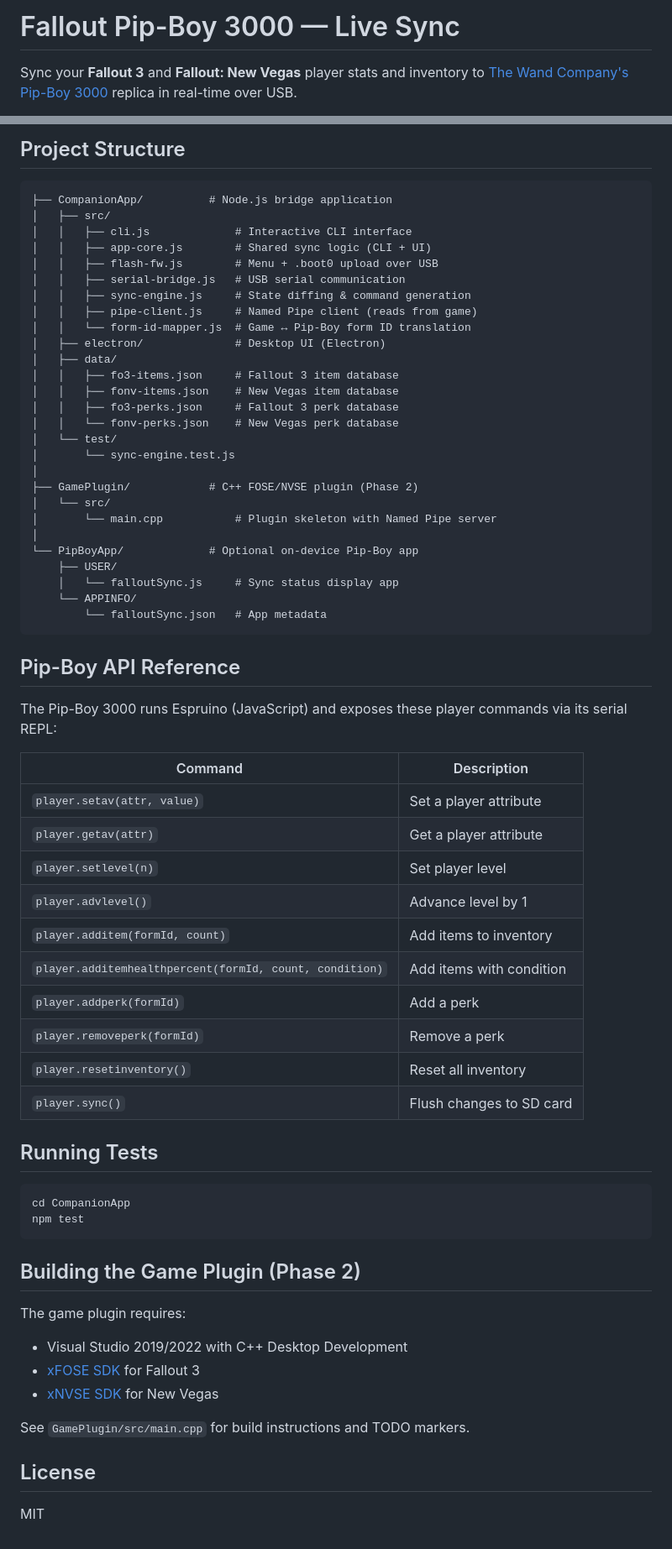
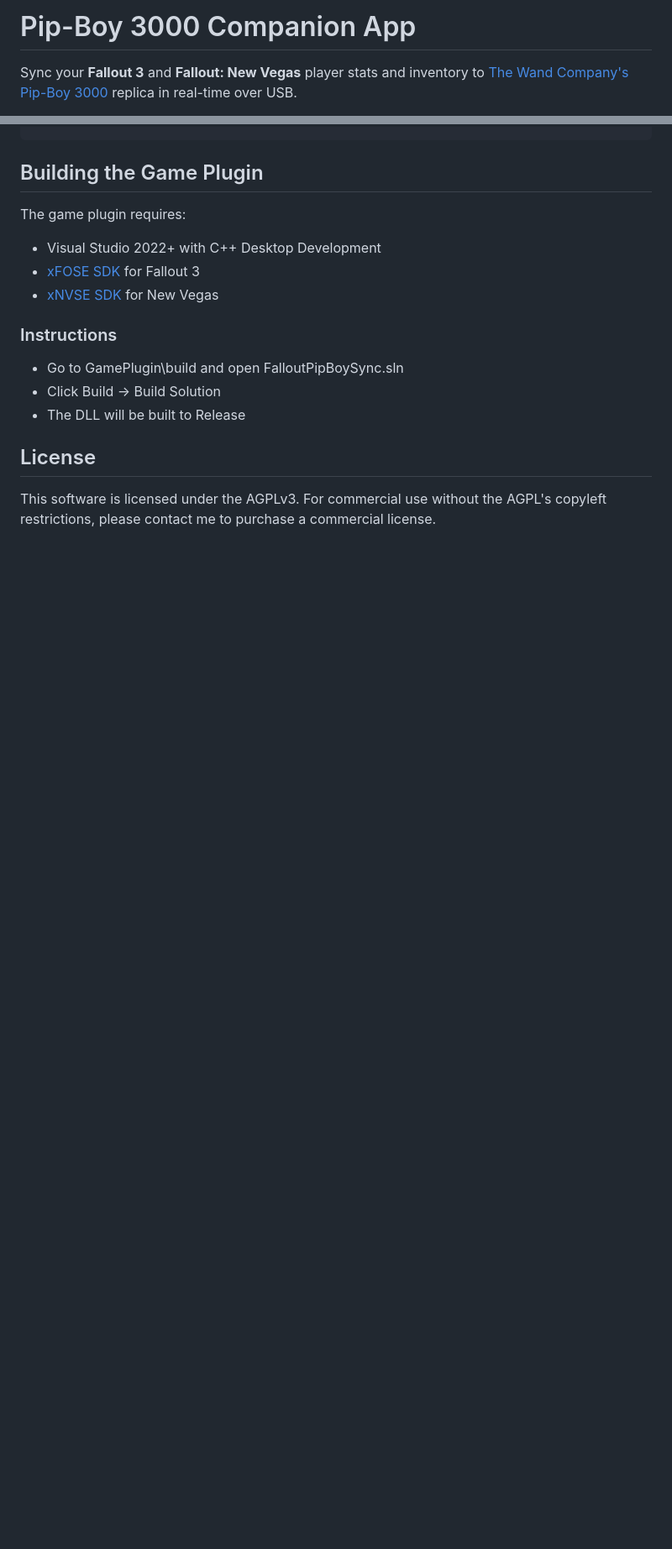
Before and after one commit to AidansLab/PipBoy3000Companion, a Markdown page: README.md, 2 parts joined by grey strips. Shown at 84% size. Drawn GitHub-style; blank space fills up the shorter version.

````diff
--- a/README.md
+++ b/README.md
@@ -1,4 +1,4 @@
-# Fallout Pip-Boy 3000 — Live Sync
+# Pip-Boy 3000 Companion App
 
 Sync your **Fallout 3** and **Fallout: New Vegas** player stats and inventory to [The Wand Company's Pip-Boy 3000](https://www.thewandcompany.com/pip-boy-3000/) replica in real-time over USB.
 
@@ -77,68 +50,15 @@ PipBoy> eval <expr>      Evaluate expression and get result
-## Project Structure
-
-```
-├── CompanionApp/          # Node.js bridge application
-│   ├── src/
-│   │   ├── cli.js             # Interactive CLI interface
-│   │   ├── app-core.js        # Shared sync logic (CLI + UI)
-│   │   ├── flash-fw.js        # Menu + .boot0 upload over USB
-│   │   ├── serial-bridge.js   # USB serial communication
-│   │   ├── sync-engine.js     # State diffing & command generation
-│   │   ├── pipe-client.js     # Named Pipe client (reads from game)
-│   │   └── form-id-mapper.js  # Game ↔ Pip-Boy form ID translation
-│   ├── electron/              # Desktop UI (Electron)
-│   ├── data/
-│   │   ├── fo3-items.json     # Fallout 3 item database
-│   │   ├── fonv-items.json    # New Vegas item database
-│   │   ├── fo3-perks.json     # Fallout 3 perk database
-│   │   └── fonv-perks.json    # New Vegas perk database
-│   └── test/
-│       └── sync-engine.test.js
-│
-├── GamePlugin/            # C++ FOSE/NVSE plugin (Phase 2)
-│   └── src/
-│       └── main.cpp           # Plugin skeleton with Named Pipe server
-│
-└── PipBoyApp/             # Optional on-device Pip-Boy app
-    ├── USER/
-    │   └── falloutSync.js     # Sync status display app
-    └── APPINFO/
-        └── falloutSync.json   # App metadata
-```
-
-## Pip-Boy API Reference
-
-The Pip-Boy 3000 runs Espruino (JavaScript) and exposes these player commands via its serial REPL:
-
-| Command | Description |
-|---------|-------------|
-| `player.setav(attr, value)` | Set a player attribute |
-| `player.getav(attr)` | Get a player attribute |
-| `player.setlevel(n)` | Set player level |
-| `player.advlevel()` | Advance level by 1 |
-| `player.additem(formId, count)` | Add items to inventory |
-| `player.additemhealthpercent(formId, count, condition)` | Add items with condition |
-| `player.addperk(formId)` | Add a perk |
-| `player.removeperk(formId)` | Remove a perk |
-| `player.resetinventory()` | Reset all inventory |
-| `player.sync()` | Flush changes to SD card |
-
-## Running Tests
-
-```bash
-cd CompanionApp
-npm test
-```
-
-## Building the Game Plugin (Phase 2)
+## Building the Game Plugin
 
 The game plugin requires:
-- Visual Studio 2019/2022 with C++ Desktop Development
+- Visual Studio 2022+ with C++ Desktop Development
 - [xFOSE SDK](https://github.com/xFOSE/xFOSE) for Fallout 3
 - [xNVSE SDK](https://github.com/xNVSE/NVSE) for New Vegas
 
-See `GamePlugin/src/main.cpp` for build instructions and TODO markers.
+### Instructions
+- Go to GamePlugin\build and open FalloutPipBoySync.sln
+- Click Build -> Build Solution
+- The DLL will be built to Release
 
 ## License
 
-MIT
+This software is licensed under the AGPLv3. For commercial use without the AGPL's copyleft restrictions, please contact me to purchase a commercial license.
````
Also changed, not shown: other parts of README.md (+16 -43 lines).
